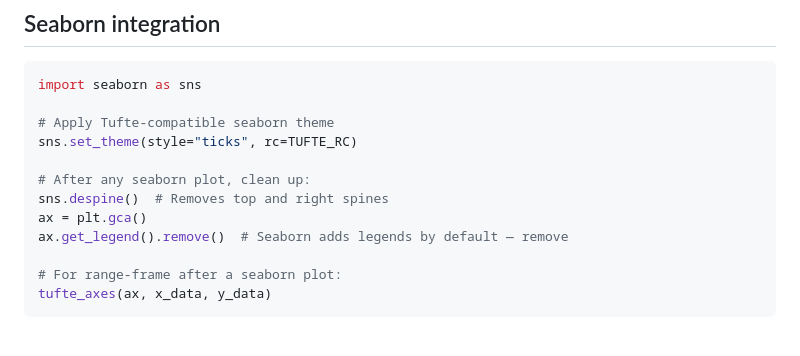
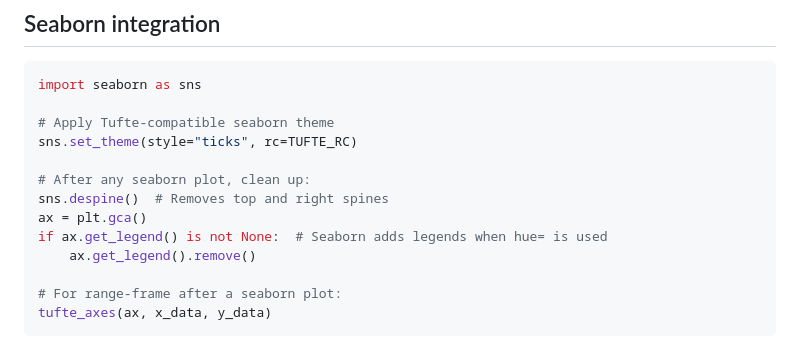
Before and after one commit to caylent/tufte-data-viz, a Markdown page: rules/matplotlib.md, the part around the change. Rendered like a GitHub page.

```diff
--- a/rules/matplotlib.md
+++ b/rules/matplotlib.md
@@ -276,7 +276,8 @@ sns.set_theme(style="ticks", rc=TUFTE_RC)
 # After any seaborn plot, clean up:
 sns.despine()  # Removes top and right spines
 ax = plt.gca()
-ax.get_legend().remove()  # Seaborn adds legends by default — remove
+if ax.get_legend() is not None:  # Seaborn adds legends when hue= is used
+    ax.get_legend().remove()
 
 # For range-frame after a seaborn plot:
 tufte_axes(ax, x_data, y_data)
```
Also changed, not shown: rules/interactive-and-accessible.md (+9 -2 lines), rules/recharts.md (+1 -24 lines).
